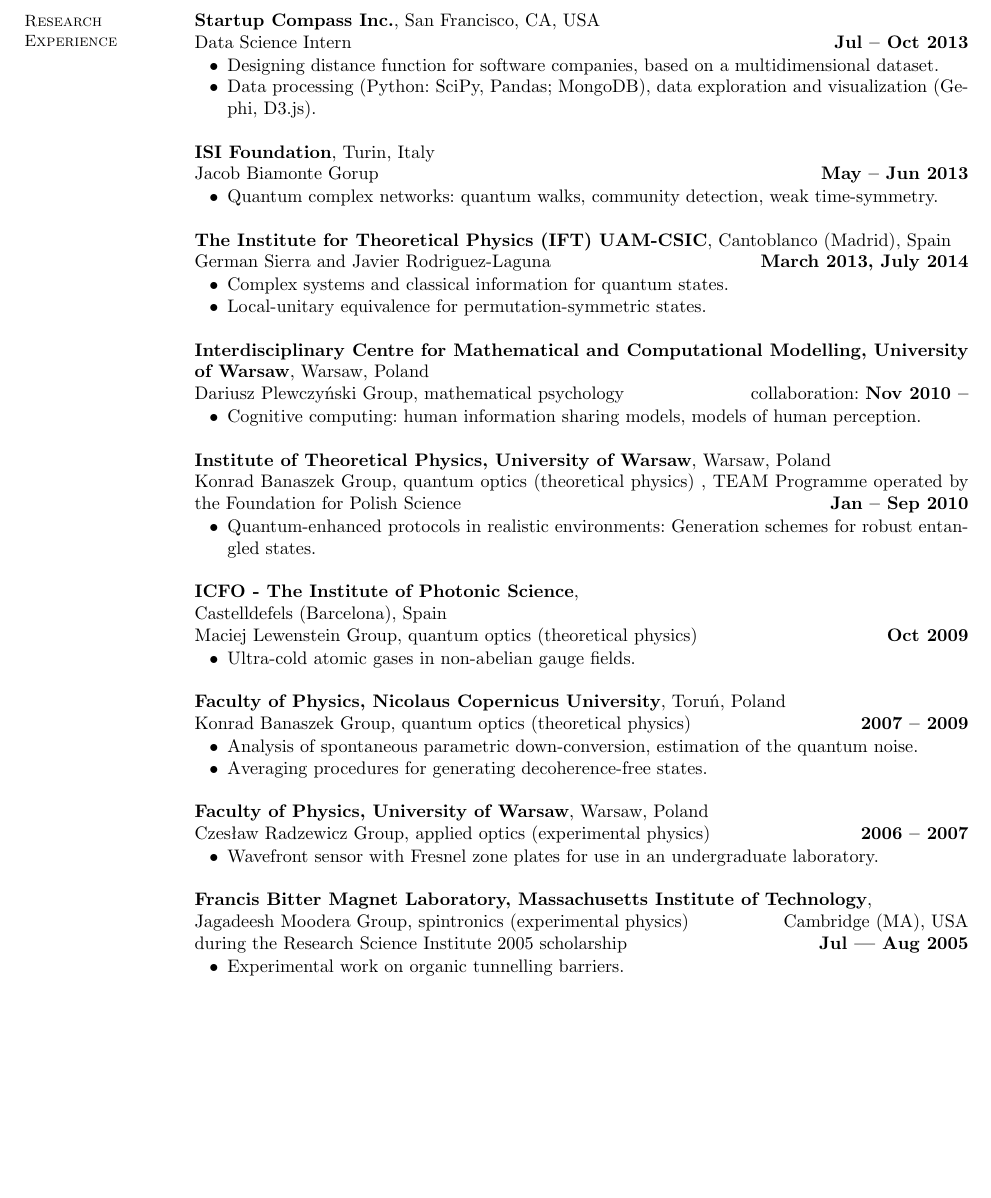
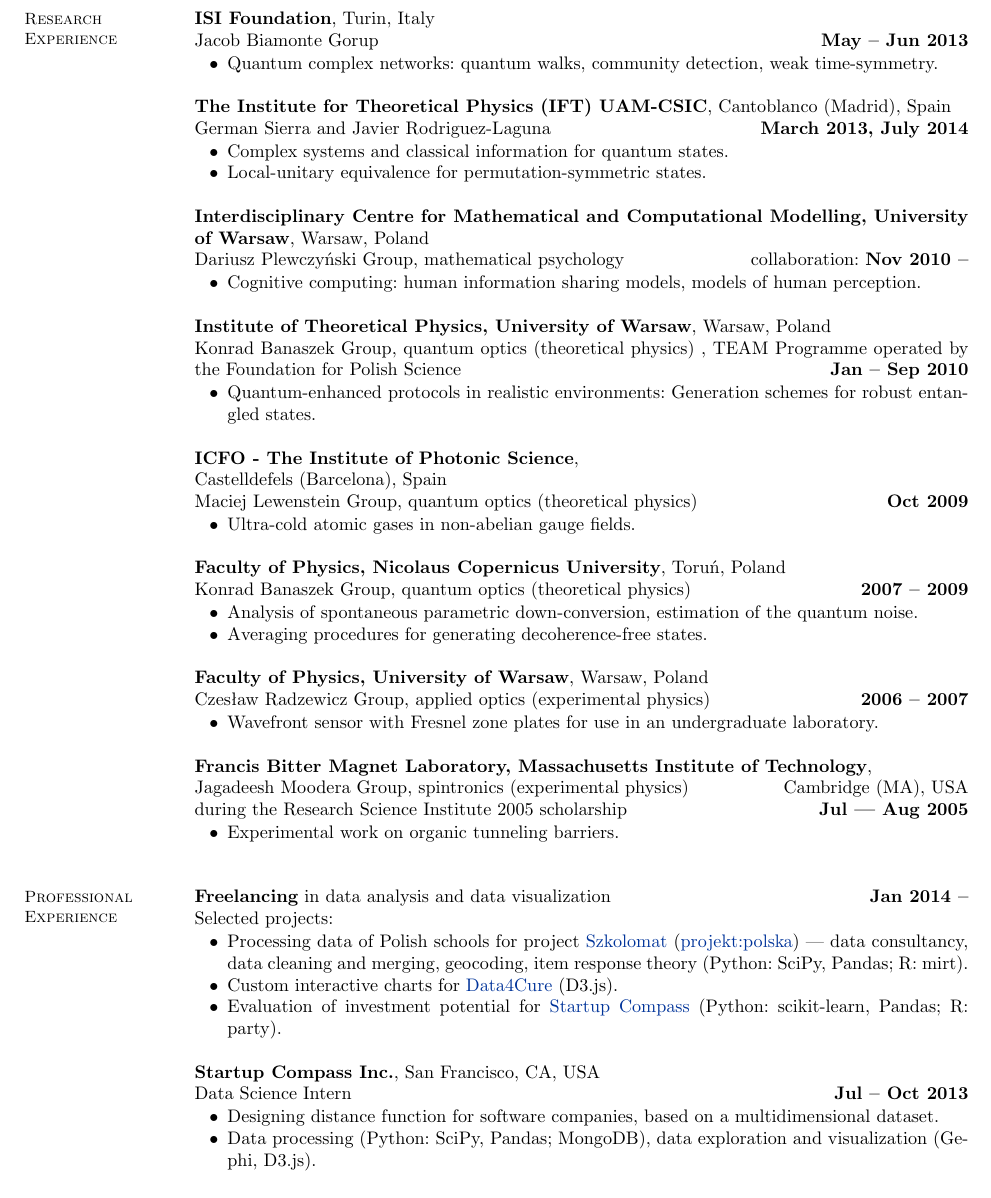
Before and after one commit to stared/cv-resume, a LaTeX CV (piotr_migdal_cv_sci.tex): part of page 2 of 5, cut so that both start at the same text. Compiled offline with pdfLaTeX.

Commit message:
professional experience

```diff
--- a/piotr_migdal_cv_sci.tex
+++ b/piotr_migdal_cv_sci.tex
@@ -115,14 +115,6 @@
     % Research Experience
     \section{\mysidestyle Research\\Experience}
 
-    {\bf  Startup Compass Inc.}, San Francisco, CA, USA\\
-    Data Science Intern \hfill {\bf Jul -- Oct 2013}\\
-    \begin{list2}
-        \vspace*{-4mm}
-        \item Designing distance function for software companies, based on a multidimensional dataset.
-        \item Data processing (Python: SciPy, Pandas; MongoDB), data exploration and visualization (Gephi, D3.js).
-    \end{list2}
-
     {\bf  ISI Foundation}, Turin, Italy\\
     Jacob Biamonte Gorup \hfill {\bf May -- Jun 2013}\\
     \begin{list2}
@@ -180,10 +172,30 @@
     during the Research Science Institute 2005 scholarship \hfill {\bf Jul –- Aug 2005}\\
     \begin{list2}
         \vspace*{-4mm}
-        \item Experimental work on organic tunnelling barriers.
+        \item Experimental work on organic tunneling barriers.
     \end{list2}
 
 \vspace{3mm}
+
+    \section{\mysidestyle Professional\\Experience}
+
+    {\bf  Freelancing} in data analysis and data visualization \hfill {\bf Jan 2014 --}\\
+    Selected projects:\\
+    \begin{list2}
+        \vspace*{-4mm}
+        \item Processing data of Polish schools for project \href{http://szkolomat.pl/}{Szkolomat} (\href{http://projektpolska.pl/english/about-us/}{projekt:polska}) --- data consultancy, data cleaning and merging, geocoding, item response theory (Python: SciPy, Pandas; R: mirt).
+        \item Custom interactive charts for \href{http://www.data4cure.com/}{Data4Cure} (D3.js).
+        \item Evaluation of investment potential for \href{https://www.compass.co/}{Startup Compass} (Python: scikit-learn, Pandas; R: party).
+    \end{list2}
+
+    {\bf  Startup Compass Inc.}, San Francisco, CA, USA\\
+    Data Science Intern \hfill {\bf Jul -- Oct 2013}\\
+    \begin{list2}
+        \vspace*{-4mm}
+        \item Designing distance function for software companies, based on a multidimensional dataset.
+        \item Data processing (Python: SciPy, Pandas; MongoDB), data exploration and visualization (Gephi, D3.js).
+    \end{list2}
+
 \newpage
 
     %____________________________________________________________________________________
```
Also changed, not shown: piotr_migdal_cv_sci.pdf.
